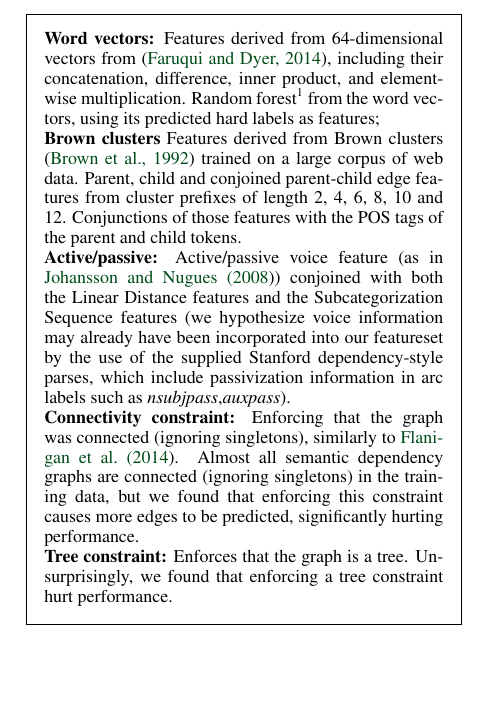
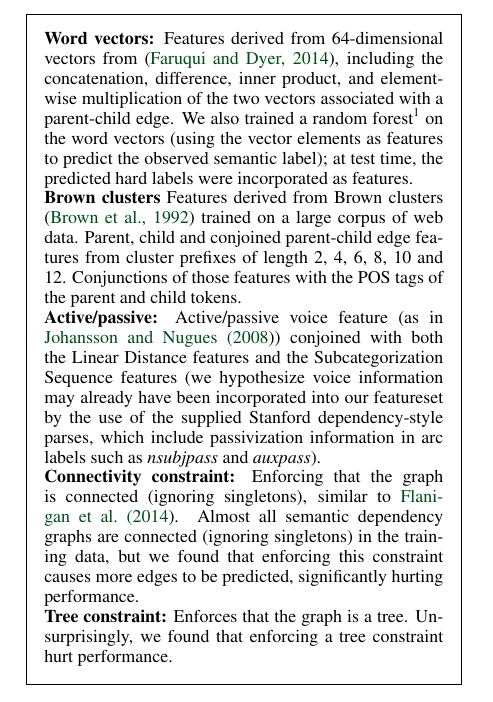
Before and after one commit to Noahs-ARK/semeval-2014, a LaTeX paper (writing/semeval2014.tex): part of one column of page 4 of 5, cut so that both start at the same text, the shorter picture padded with empty space. Compiled offline with pdfLaTeX.

Commit message:
cleaned up negative feature table

```diff
--- a/writing/semeval2014.tex
+++ b/writing/semeval2014.tex
@@ -616,9 +616,8 @@ not exhaustive.  It could be the case that that any of these features would help
 \begin{small}
 %\textbf{Bias:} Always fires.
 
-\textbf{Word vectors:} Features derived from 64-dimensional vectors from  \cite{wordVectors}, including their
-concatenation, difference, inner product, and element-wise multiplication. Random forest\footnote{Using \cite{RandomForest2002}'s \emph{randomForest} R implementation.}
-from the word vectors, using its predicted hard labels as features;
+\textbf{Word vectors:} Features derived from 64-dimensional vectors from  \cite{wordVectors}, including the
+concatenation, difference, inner product, and element-wise multiplication of the two vectors associated with a parent-child edge. We also trained a random forest\footnote{Using \cite{RandomForest2002}'s \emph{randomForest} R implementation.} on the word vectors (using the vector elements as features to predict the observed semantic label); at test time, the predicted hard labels were incorporated as features.
 
 \textbf{Brown clusters} Features derived from Brown clusters \cite{Brown:1992:CNG:176313.176316}
 trained on a large corpus of web data. Parent, child and conjoined parent-child edge features from cluster prefixes of length 2, 4, 6, 8, 10 and 12. Conjunctions of those features with the POS tags of the parent and
@@ -630,9 +629,9 @@ child tokens.
 Distance features and the Subcategorization Sequence features (we hypothesize
 voice information may already have been incorporated into our featureset by the
 use of the supplied Stanford dependency-style parses, which include
-passivization information in arc labels such as \emph{nsubjpass},\emph{auxpass}).
+passivization information in arc labels such as \emph{nsubjpass} and \emph{auxpass}).
 
-\textbf{Connectivity constraint:} Enforcing that the graph was connected (ignoring singletons), similarly
+\textbf{Connectivity constraint:} Enforcing that the graph is connected (ignoring singletons), similar
 to \newcite{flanigan-etal:ACL2014}. Almost all semantic dependency graphs are connected (ignoring singletons) in the
 training data, but we found that enforcing this constraint causes more edges to be predicted, significantly hurting
 performance.
```
